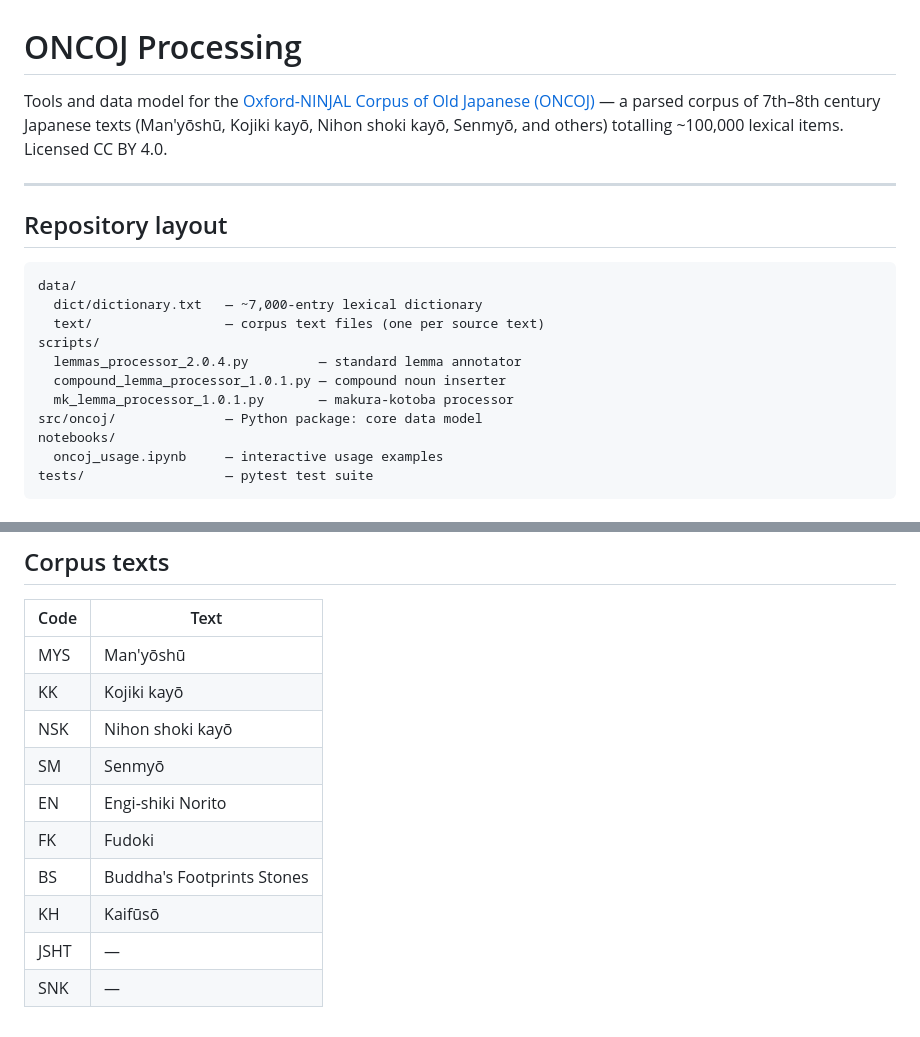
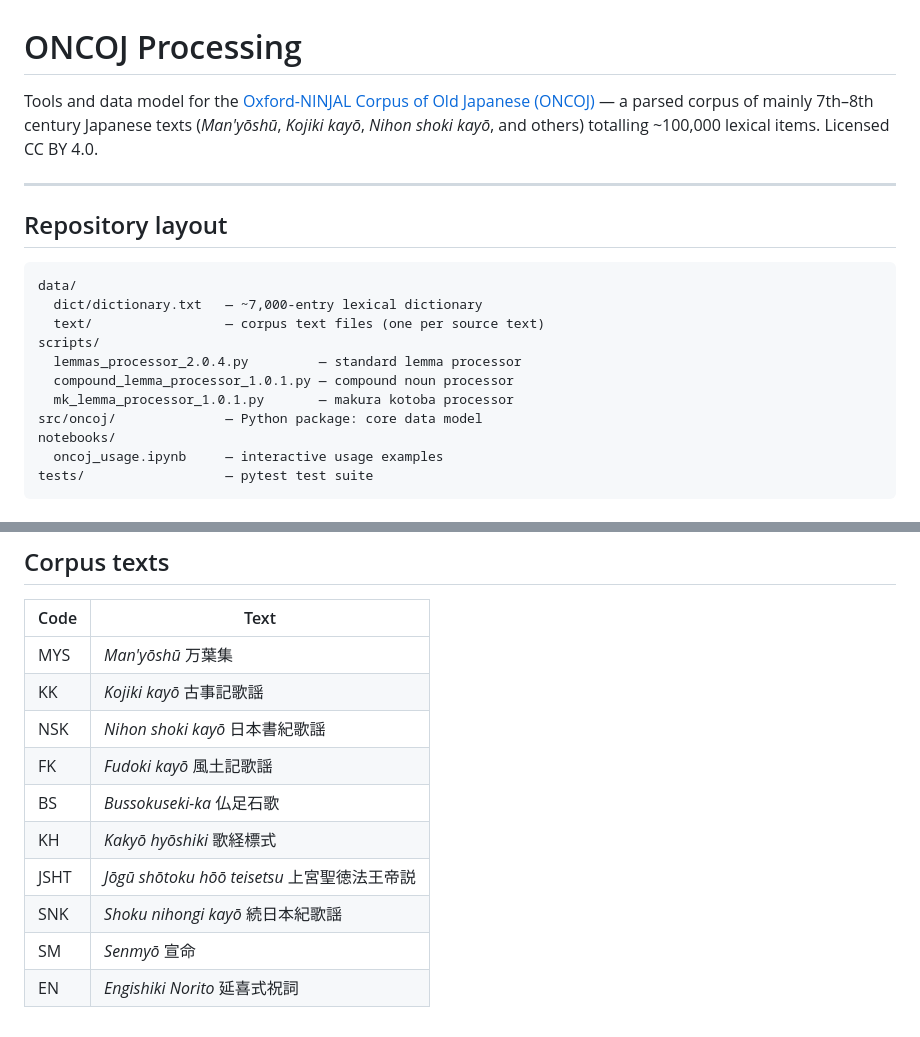
Before and after one commit to lanxnzhang/ONCOJ_Processing, a Markdown page: README.md, 2 parts joined by grey strips. Rendered like a GitHub page.

Commit message:
Update README.md
Revise mistakes concerning corpus texts.

```diff
--- a/README.md
+++ b/README.md
@@ -1,6 +1,6 @@
 # ONCOJ Processing
 
-Tools and data model for the [Oxford-NINJAL Corpus of Old Japanese (ONCOJ)](https://oncoj.ninjal.ac.jp/) — a parsed corpus of 7th–8th century Japanese texts (Man'yōshū, Kojiki kayō, Nihon shoki kayō, Senmyō, and others) totalling ~100,000 lexical items. Licensed CC BY 4.0.
+Tools and data model for the [Oxford-NINJAL Corpus of Old Japanese (ONCOJ)](https://oncoj.ninjal.ac.jp/) — a parsed corpus of mainly 7th–8th century Japanese texts (_Man'yōshū_, _Kojiki kayō_, _Nihon shoki kayō_, and others) totalling ~100,000 lexical items. Licensed CC BY 4.0.
 
 ---
 
@@ -11,9 +11,9 @@ data/
   dict/dictionary.txt   — ~7,000-entry lexical dictionary
   text/                 — corpus text files (one per source text)
 scripts/
-  lemmas_processor_2.0.4.py         — standard lemma annotator
-  compound_lemma_processor_1.0.1.py — compound noun inserter
-  mk_lemma_processor_1.0.1.py       — makura-kotoba processor
+  lemmas_processor_2.0.4.py         — standard lemma processor
+  compound_lemma_processor_1.0.1.py — compound noun processor
+  mk_lemma_processor_1.0.1.py       — makura kotoba processor
 src/oncoj/              — Python package: core data model
 notebooks/
   oncoj_usage.ipynb     — interactive usage examples
@@ -141,13 +141,13 @@ python3 -m pytest tests/
 
 | Code | Text |
 |---|---|
-| MYS | Man'yōshū |
-| KK | Kojiki kayō |
-| NSK | Nihon shoki kayō |
-| SM | Senmyō |
-| EN | Engi-shiki Norito |
-| FK | Fudoki |
-| BS | Buddha's Footprints Stones |
-| KH | Kaifūsō |
-| JSHT | — |
-| SNK | — |
+| MYS | _Man'yōshū_ 万葉集 |
+| KK | _Kojiki kayō_ 古事記歌謡 |
+| NSK | _Nihon shoki kayō_ 日本書紀歌謡 |
+| FK | _Fudoki kayō_ 風土記歌謡 |
+| BS | _Bussokuseki-ka_ 仏足石歌 |
+| KH | _Kakyō hyōshiki_ 歌経標式 |
+| JSHT | _Jōgū shōtoku hōō teisetsu_ 上宮聖徳法王帝説 |
+| SNK | _Shoku nihongi kayō_ 続日本紀歌謡 |
+| SM | _Senmyō_ 宣命 |
+| EN | _Engishiki Norito_ 延喜式祝詞 |
```
